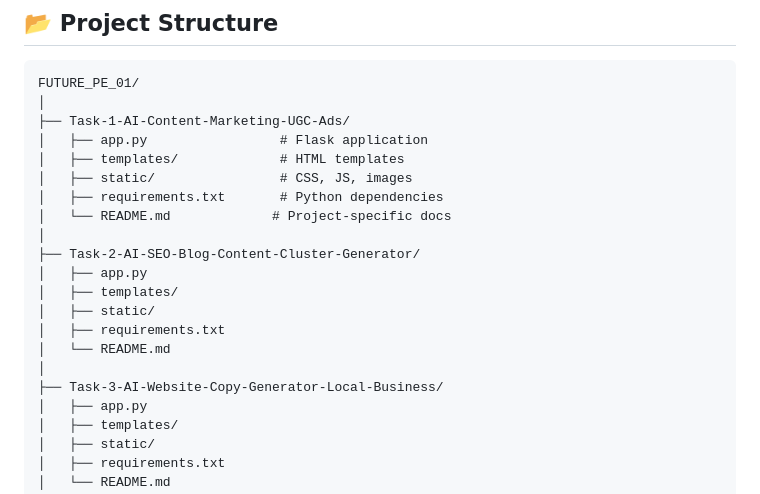
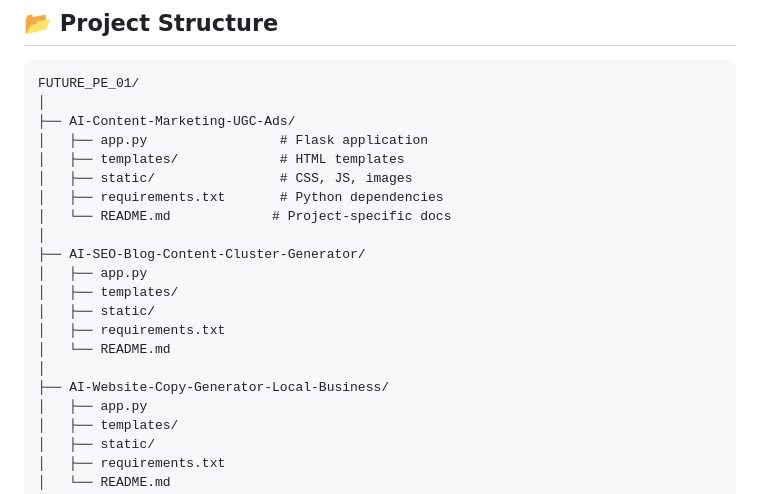
Before and after one commit to dhrubasaha001/FUTURE_PE_01, a Markdown page: README.md, the part around the change. Rendered like a GitHub page.

Commit message:
Rename task directories for consistency

````diff
--- a/README.md
+++ b/README.md
@@ -240,21 +240,21 @@ Follow these steps to set up any of the projects locally:
 ```
 FUTURE_PE_01/
 │
-├── Task-1-AI-Content-Marketing-UGC-Ads/
+├── AI-Content-Marketing-UGC-Ads/
 │   ├── app.py                 # Flask application
 │   ├── templates/             # HTML templates
 │   ├── static/                # CSS, JS, images
 │   ├── requirements.txt       # Python dependencies
 │   └── README.md             # Project-specific docs
 │
-├── Task-2-AI-SEO-Blog-Content-Cluster-Generator/
+├── AI-SEO-Blog-Content-Cluster-Generator/
 │   ├── app.py
 │   ├── templates/
 │   ├── static/
 │   ├── requirements.txt
 │   └── README.md
 │
-├── Task-3-AI-Website-Copy-Generator-Local-Business/
+├── AI-Website-Copy-Generator-Local-Business/
 │   ├── app.py
 │   ├── templates/
 │   ├── static/
````
